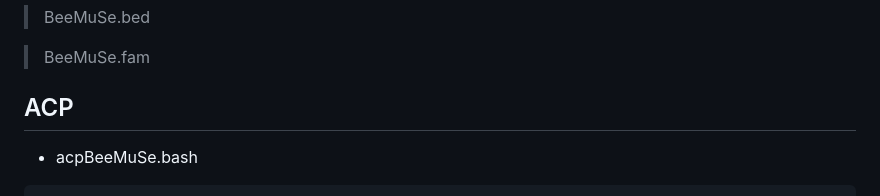
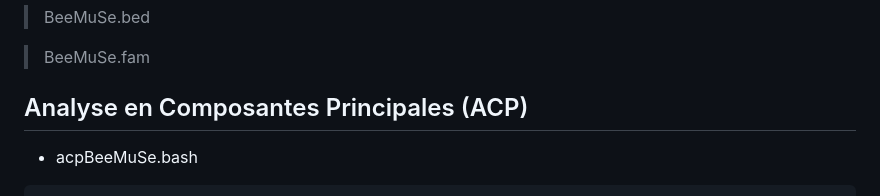
Before and after one commit to nicolasbttg/Stage_M2_NB, a Markdown page: Stage_M2_NB_Commandes_Bash.md, the part around the change. Rendered like a GitHub page.

````diff
--- a/Stage_M2_NB_Commandes_Bash.md
+++ b/Stage_M2_NB_Commandes_Bash.md
@@ -115,7 +115,7 @@ On obtient trois fichiers au format plink :
 > BeeMuSe.fam
 
 
-## ACP
+## Analyse en Composantes Principales (ACP)
 
 - acpBeeMuSe.bash
 ```
````
